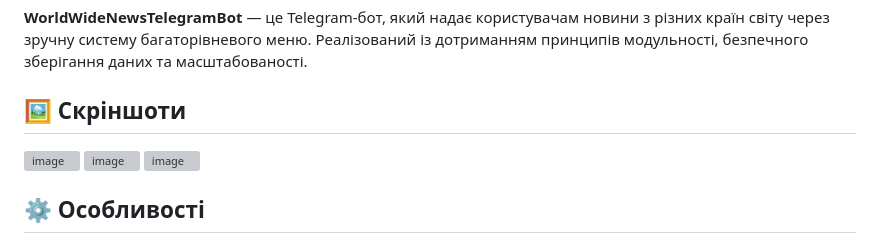
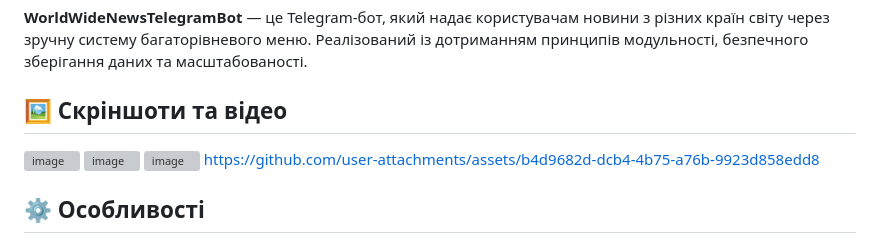
Before and after one commit to coolrich/WorldWideNewsTelegramBot, a Markdown page: README.md, the part around the change. Drawn GitHub-style; grey boxes are pictures that could not be loaded.

```diff
--- a/README.md
+++ b/README.md
@@ -2,11 +2,13 @@
 
 **WorldWideNewsTelegramBot** — це Telegram-бот, який надає користувачам новини з різних країн світу через зручну систему багаторівневого меню. Реалізований із дотриманням принципів модульності, безпечного зберігання даних та масштабованості.
 
-## 🖼️ Скріншоти
+## 🖼️ Скріншоти та відео
 
 ![image](https://github.com/user-attachments/assets/435a8bd4-826f-4dc8-95ec-b790591dfc17)
 ![image](https://github.com/user-attachments/assets/e27ee4e1-1314-4cb4-8332-faaa0f2f894b)
 ![image](https://github.com/user-attachments/assets/5f7369a4-2160-4097-8dfc-1e04953029bb)
+https://github.com/user-attachments/assets/b4d9682d-dcb4-4b75-a76b-9923d858edd8
+
 
 
 ## ⚙️ Особливості
```
